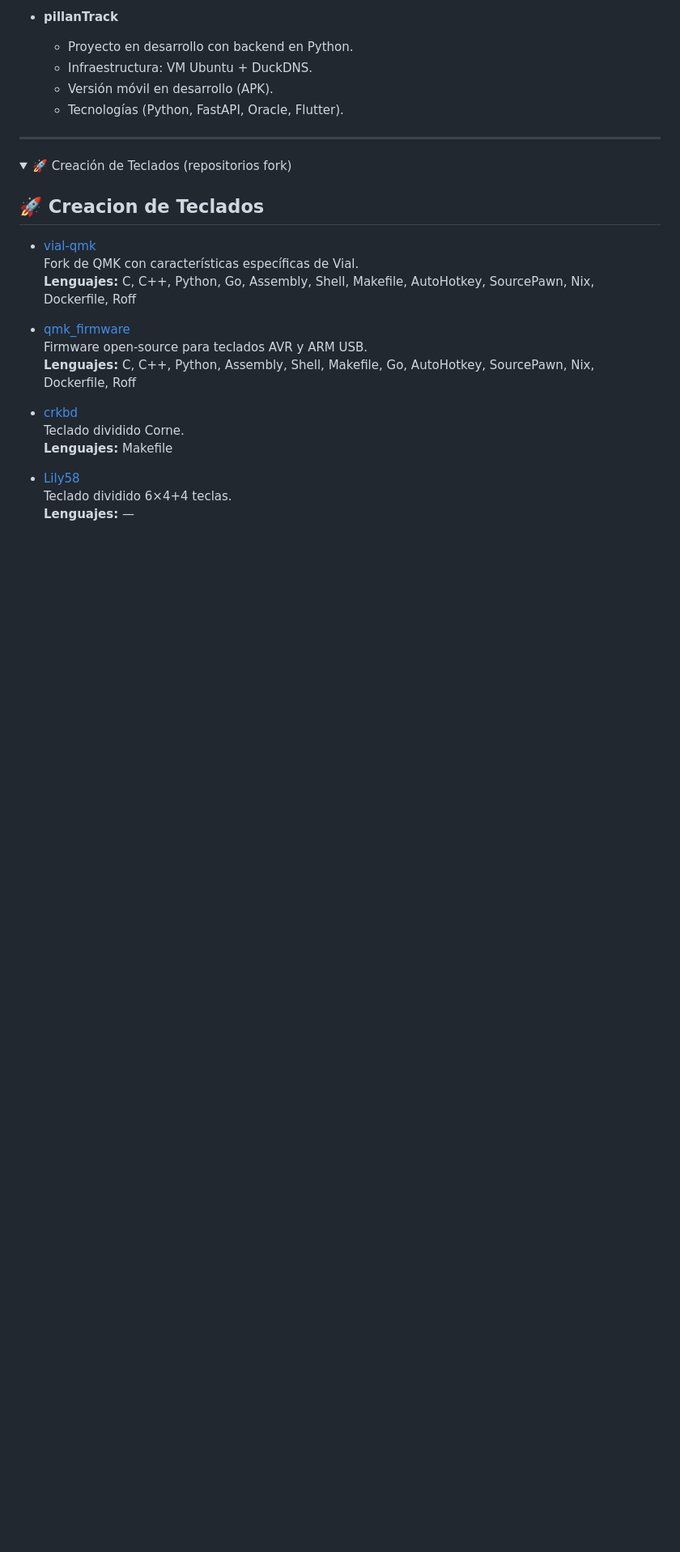
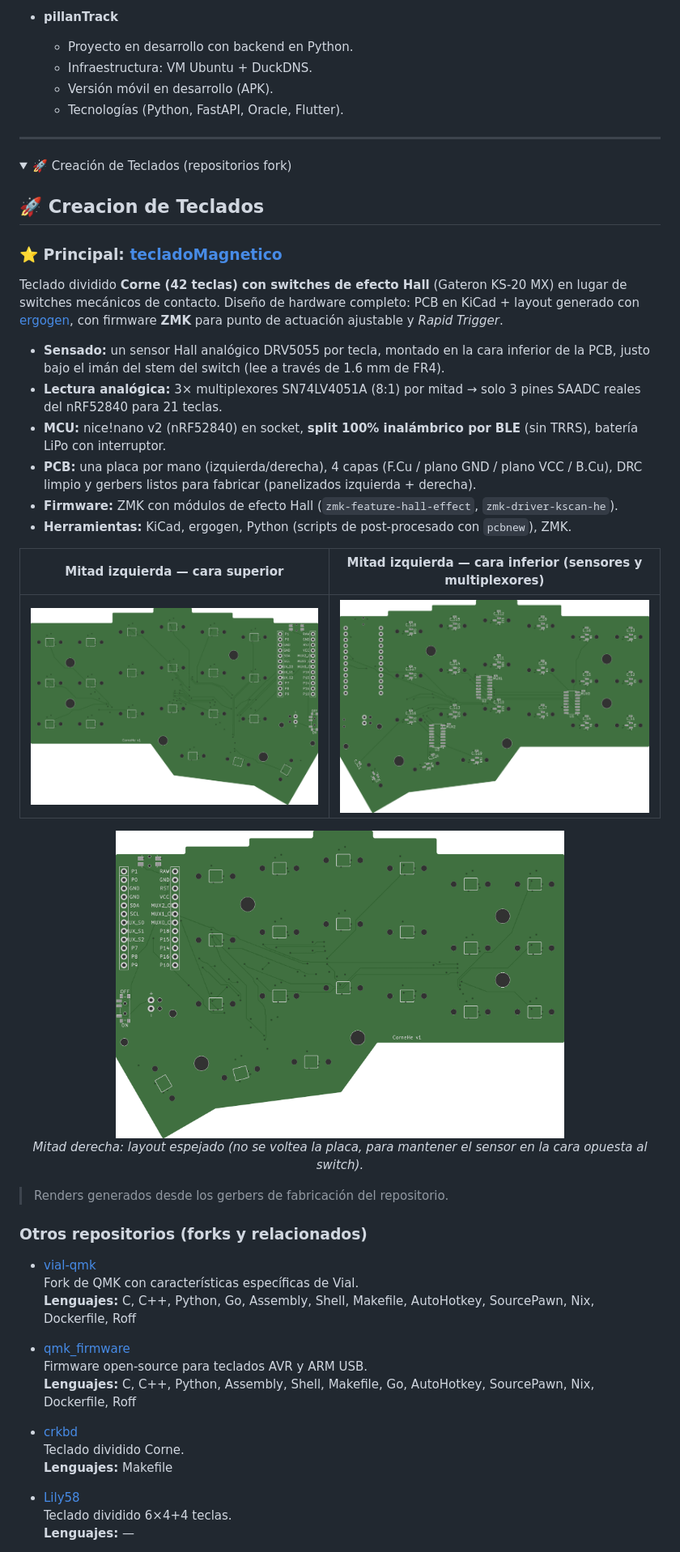
Before and after one commit to robrstein/robrstein, a Markdown page: README.md, the part around one of its changes. Shown at 81% size. Rendered like a GitHub page; pictures changed too: docs/teclado-magnetico/pcb_left_bottom.png (added), docs/teclado-magnetico/pcb_left_top.png (added), docs/teclado-magnetico/pcb_right_top.png (added); folded sections open; blank space fills up the shorter version.

Commit message:
teclado magnetico

```diff
--- a/README.md
+++ b/README.md
@@ -76,6 +75,30 @@ Creative producer & songwriter | App developer | Cloud engineer
   <summary>🚀 Creación de Teclados (repositorios fork)</summary>
 
 ## 🚀 Creacion de Teclados
+
+### ⭐ Principal: [tecladoMagnetico](https://github.com/robrstein/tecladoMagnetico)
+
+Teclado dividido **Corne (42 teclas) con switches de efecto Hall** (Gateron KS-20 MX) en lugar de switches mecánicos de contacto. Diseño de hardware completo: PCB en KiCad + layout generado con [ergogen](https://github.com/ergogen/ergogen), con firmware **ZMK** para punto de actuación ajustable y *Rapid Trigger*.
+
+- **Sensado:** un sensor Hall analógico DRV5055 por tecla, montado en la cara inferior de la PCB, justo bajo el imán del stem del switch (lee a través de 1.6 mm de FR4).
+- **Lectura analógica:** 3× multiplexores SN74LV4051A (8:1) por mitad → solo 3 pines SAADC reales del nRF52840 para 21 teclas.
+- **MCU:** nice!nano v2 (nRF52840) en socket, **split 100% inalámbrico por BLE** (sin TRRS), batería LiPo con interruptor.
+- **PCB:** una placa por mano (izquierda/derecha), 4 capas (F.Cu / plano GND / plano VCC / B.Cu), DRC limpio y gerbers listos para fabricar (panelizados izquierda + derecha).
+- **Firmware:** ZMK con módulos de efecto Hall (`zmk-feature-hall-effect`, `zmk-driver-kscan-he`).
+- **Herramientas:** KiCad, ergogen, Python (scripts de post-procesado con `pcbnew`), ZMK.
+
+| Mitad izquierda — cara superior | Mitad izquierda — cara inferior (sensores y multiplexores) |
+|:---:|:---:|
+| ![PCB izquierda, cara superior](docs/teclado-magnetico/pcb_left_top.png) | ![PCB izquierda, cara inferior](docs/teclado-magnetico/pcb_left_bottom.png) |
+
+<p align="center">
+  <img src="docs/teclado-magnetico/pcb_right_top.png" alt="PCB mitad derecha, cara superior" width="70%"><br>
+  <em>Mitad derecha: layout espejado (no se voltea la placa, para mantener el sensor en la cara opuesta al switch).</em>
+</p>
+
+> Renders generados desde los gerbers de fabricación del repositorio.
+
+### Otros repositorios (forks y relacionados)
 
 - [vial-qmk](https://github.com/robrstein/vial-qmk)
   Fork de QMK con características específicas de Vial.
```
Also changed, not shown: other parts of README.md (+4 -5 lines).
